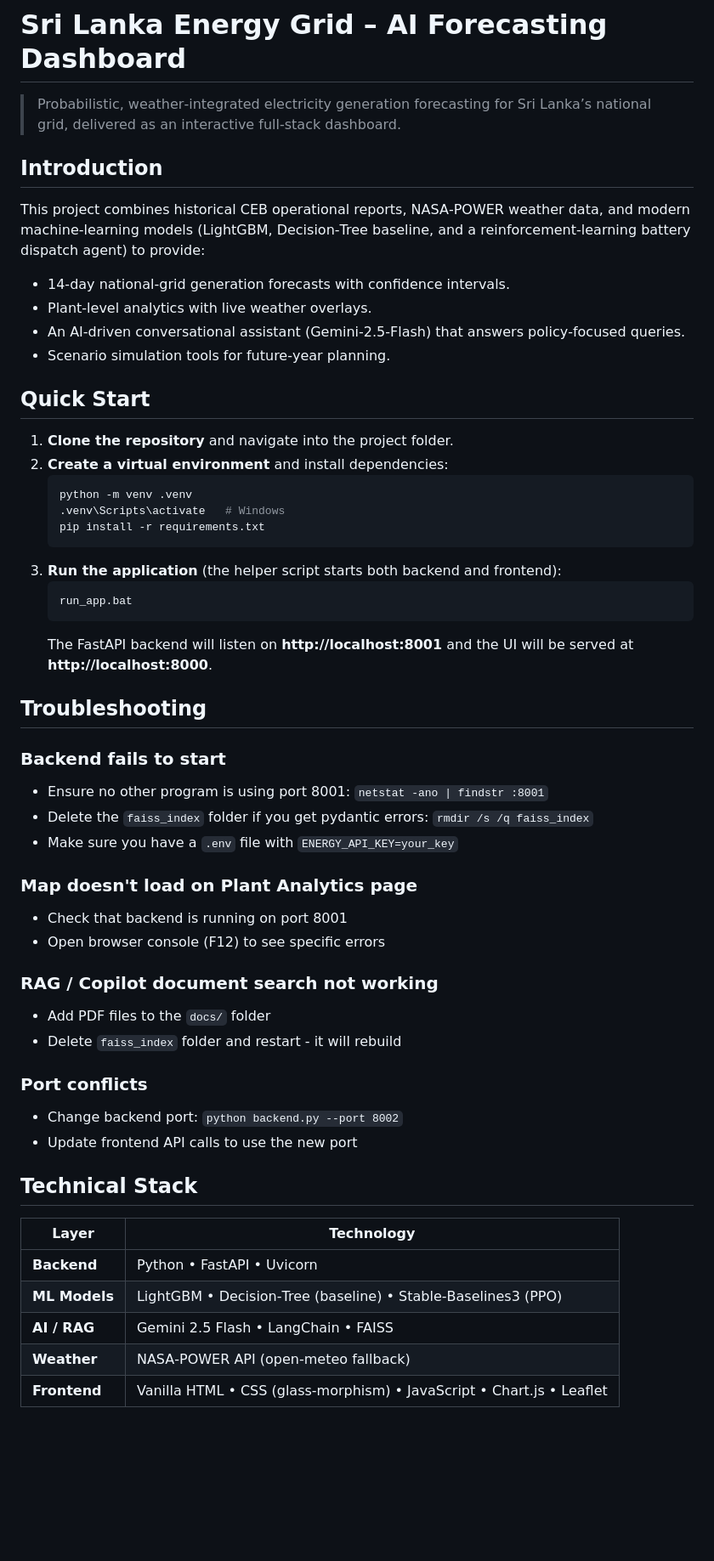
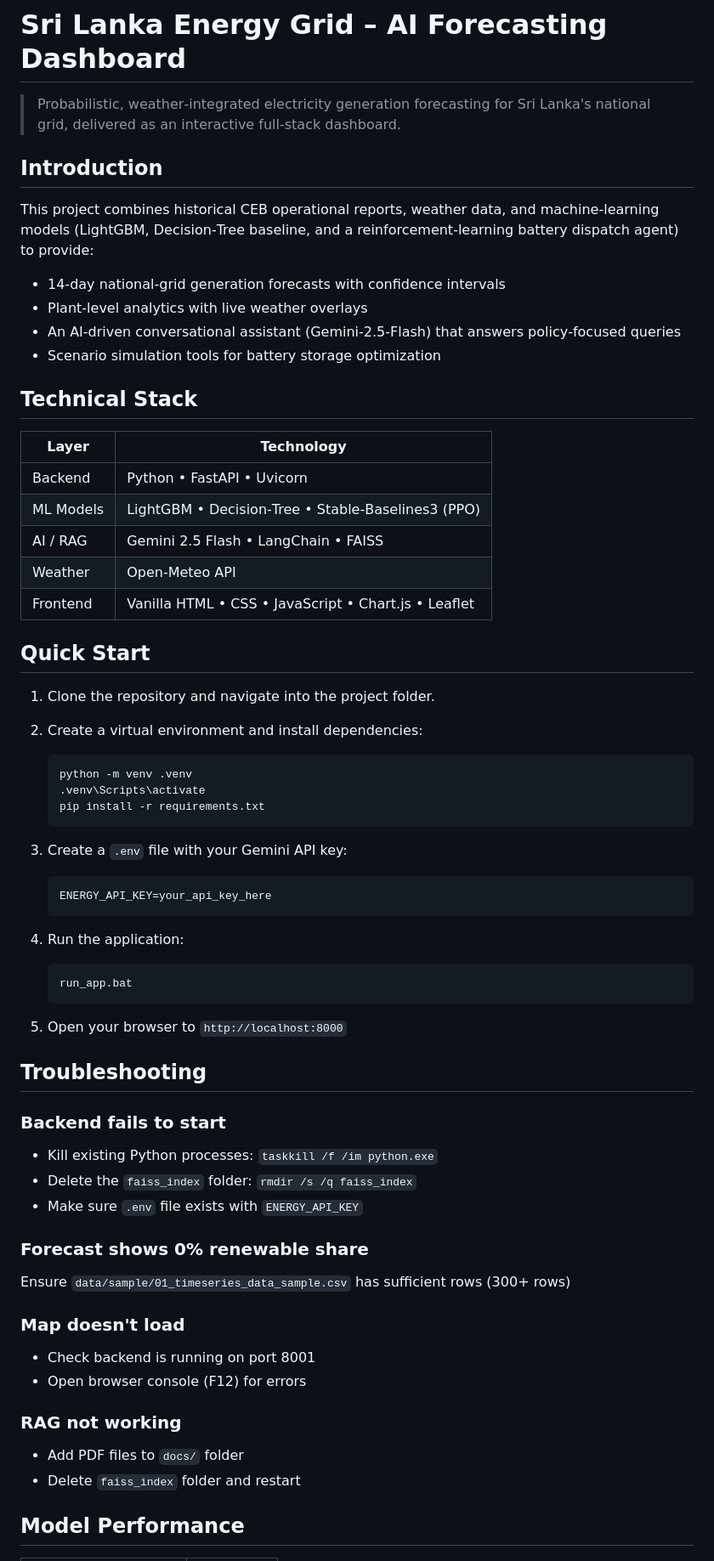
Before and after one commit to deeps-pixel/Probabilistic-Forecasting-of-Total-Electricity-Generation-for-Sri-Lanka-s-National-Grid, a Markdown page: README.md, the part around one of its changes. Shown at 85% size. Rendered like a GitHub page; blank space fills up the shorter version.

````diff
--- a/README.md
+++ b/README.md
@@ -1,53 +1,66 @@
 # Sri Lanka Energy Grid – AI Forecasting Dashboard
 
-> Probabilistic, weather‑integrated electricity generation forecasting for Sri Lanka’s national grid, delivered as an interactive full‑stack dashboard.
+> Probabilistic, weather‑integrated electricity generation forecasting for Sri Lanka's national grid, delivered as an interactive full‑stack dashboard.
 
 ## Introduction
-This project combines historical CEB operational reports, NASA‑POWER weather data, and modern machine‑learning models (LightGBM, Decision‑Tree baseline, and a reinforcement‑learning battery dispatch agent) to provide:
-- 14‑day national‑grid generation forecasts with confidence intervals.
-- Plant‑level analytics with live weather overlays.
-- An AI‑driven conversational assistant (Gemini‑2.5‑Flash) that answers policy‑focused queries.
-- Scenario simulation tools for future‑year planning.
+
+This project combines historical CEB operational reports, weather data, and machine‑learning models (LightGBM, Decision‑Tree baseline, and a reinforcement‑learning battery dispatch agent) to provide:
+
+- 14‑day national‑grid generation forecasts with confidence intervals
+- Plant‑level analytics with live weather overlays
+- An AI‑driven conversational assistant (Gemini‑2.5‑Flash) that answers policy‑focused queries
+- Scenario simulation tools for battery storage optimization
+
+## Technical Stack
+
+| Layer | Technology |
+|-------|-----------|
+| Backend | Python • FastAPI • Uvicorn |
+| ML Models | LightGBM • Decision‑Tree • Stable‑Baselines3 (PPO) |
+| AI / RAG | Gemini 2.5 Flash • LangChain • FAISS |
+| Weather | Open‑Meteo API |
+| Frontend | Vanilla HTML • CSS • JavaScript • Chart.js • Leaflet |
 
 ## Quick Start
-1. **Clone the repository** and navigate into the project folder.
-2. **Create a virtual environment** and install dependencies:
-   ```bash
+
+1. Clone the repository and navigate into the project folder.
+
+2. Create a virtual environment and install dependencies:
+   ```
    python -m venv .venv
-   .venv\Scripts\activate   # Windows
+   .venv\Scripts\activate
    pip install -r requirements.txt
    ```
-3. **Run the application** (the helper script starts both backend and frontend):
-   ```batch
+
+3. Create a `.env` file with your Gemini API key:
+   ```
+   ENERGY_API_KEY=your_api_key_here
+   ```
+
+4. Run the application:
+   ```
    run_app.bat
    ```
-   The FastAPI backend will listen on **http://localhost:8001** and the UI will be served at **http://localhost:8000**.
+
+5. Open your browser to `http://localhost:8000`
 
 ## Troubleshooting
 
 ### Backend fails to start
-- Ensure no other program is using port 8001: `netstat -ano | findstr :8001`
-- Delete the `faiss_index` folder if you get pydantic errors: `rmdir /s /q faiss_index`
-- Make sure you have a `.env` file with `ENERGY_API_KEY=your_key`
+- Kill existing Python processes: `taskkill /f /im python.exe`
+- Delete the `faiss_index` folder: `rmdir /s /q faiss_index`
+- Make sure `.env` file exists with `ENERGY_API_KEY`
 
-### Map doesn't load on Plant Analytics page
-- Check that backend is running on port 8001
-- Open browser console (F12) to see specific errors
+### Forecast shows 0% renewable share
+Ensure `data/sample/01_timeseries_data_sample.csv` has sufficient rows (300+ rows)
 
-### RAG / Copilot document search not working
-- Add PDF files to the `docs/` folder
-- Delete `faiss_index` folder and restart - it will rebuild
+### Map doesn't load
+- Check backend is running on port 8001
+- Open browser console (F12) for errors
 
-### Port conflicts
-- Change backend port: `python backend.py --port 8002`
-- Update frontend API calls to use the new port
+### RAG not working
+- Add PDF files to `docs/` folder
+- Delete `faiss_index` folder and restart
 
-## Technical Stack
-| Layer | Technology |
-|---|---|
-| **Backend** | Python • FastAPI • Uvicorn |
-| **ML Models** | LightGBM • Decision‑Tree (baseline) • Stable‑Baselines3 (PPO) |
-| **AI / RAG** | Gemini 2.5 Flash • LangChain • FAISS |
-| **Weather** | NASA‑POWER API (open‑meteo fallback) |
-| **Frontend** | Vanilla HTML • CSS (glass‑morphism) • JavaScript • Chart.js • Leaflet |
+## Model Performance
 
````
Also changed, not shown: other parts of README.md (+23 -21 lines).
